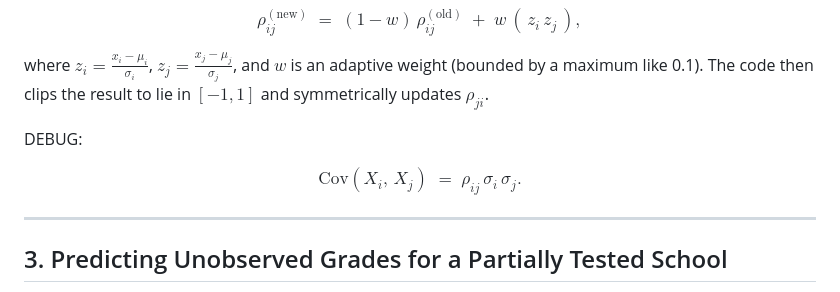
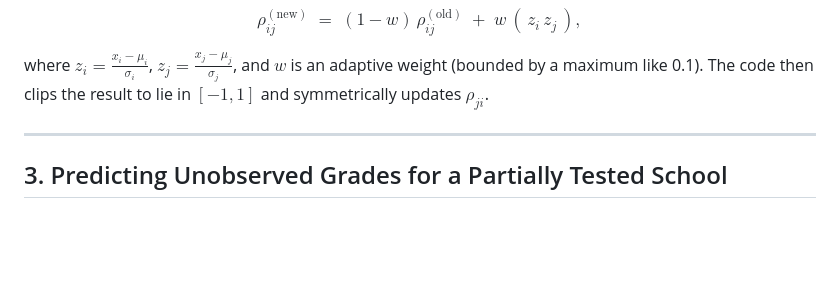
Before and after one commit to davidsvaughn/BASO, a Markdown page: modelB.md, the part around the change. Rendered like a GitHub page; blank space fills up the shorter version.

Commit message:
Remove debug covariance equation from modelB.md

```diff
--- a/modelB.md
+++ b/modelB.md
@@ -105,12 +105,6 @@ w\,(\,z_i\,z_j\,),
 $$
 
 where $z_i = \frac{x_i - \mu_i}{\sigma_i}$, $z_j = \frac{x_j - \mu_j}{\sigma_j}$, and $w$ is an adaptive weight (bounded by a maximum like 0.1). The code then clips the result to lie in $[-1,1]$ and symmetrically updates $\rho_{ji}$.
-
-DEBUG:
-
-$$
-\mathrm{Cov}(X_i,\,X_j) \;=\; \rho_{ij}\,\sigma_i\,\sigma_j.
-$$
 
 ---
 
```
